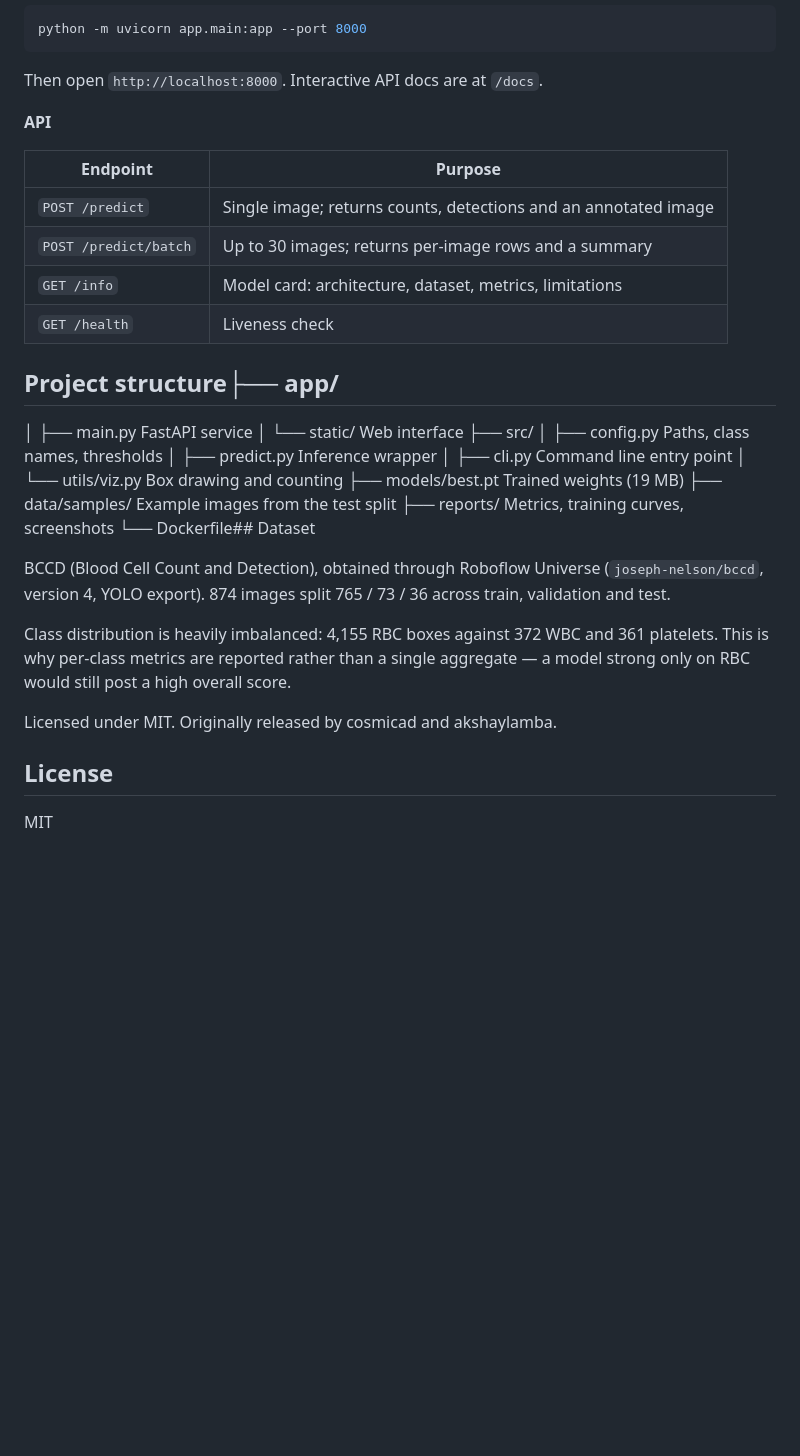
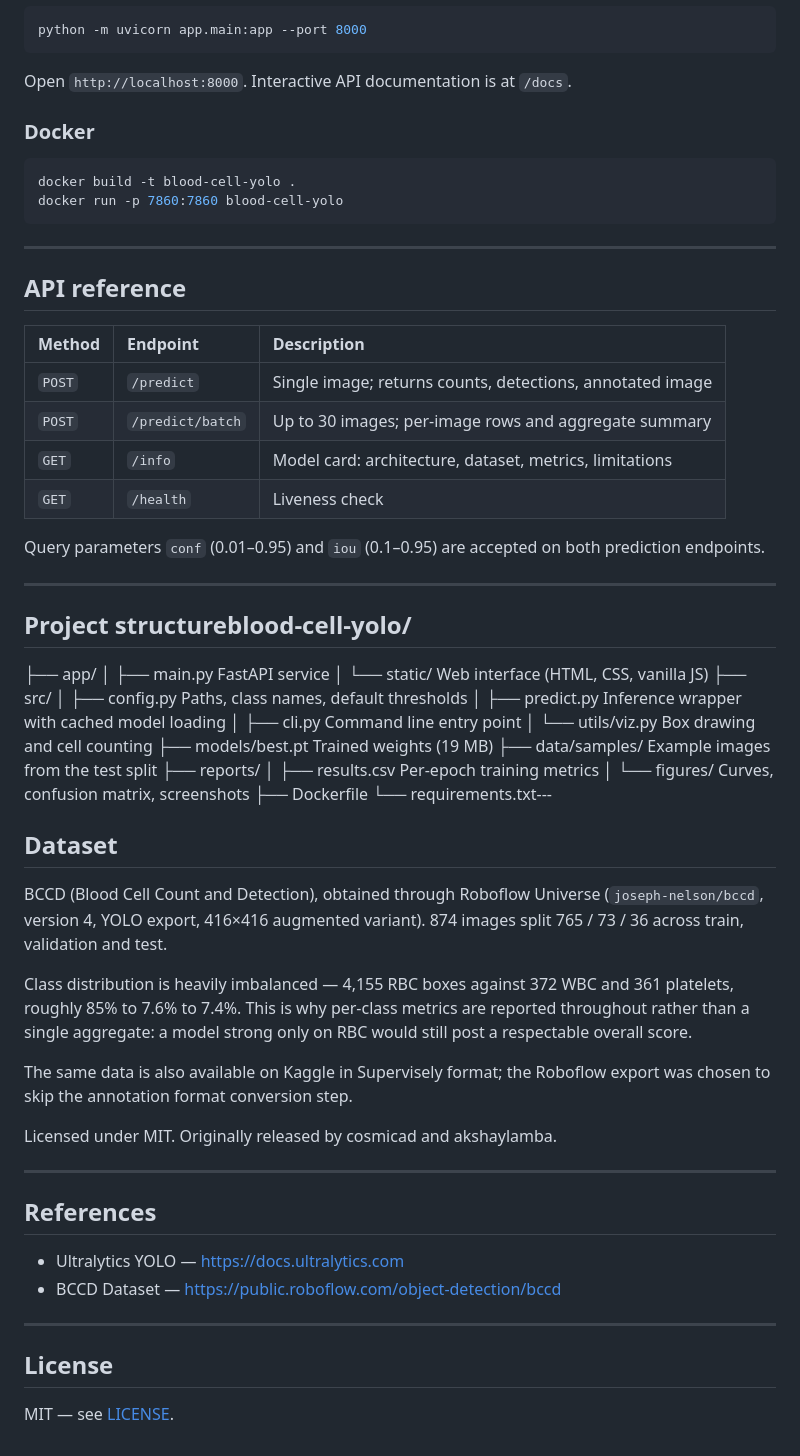
Before and after one commit to Aysenurkislioglu/blood-cell-yolo, a Markdown page: README.md, the part around one of its changes. GitHub-like rendering; blank space fills up the shorter version.

Commit message:
docs: rewrite README with results, experiments and screenshots

````diff
--- a/README.md
+++ b/README.md
@@ -132,41 +214,73 @@
 python -m uvicorn app.main:app --port 8000
 ```
 
-Then open `http://localhost:8000`. Interactive API docs are at `/docs`.
+Open `http://localhost:8000`. Interactive API documentation is at `/docs`.
 
-**API**
+### Docker
 
-| Endpoint | Purpose |
-|---|---|
-| `POST /predict` | Single image; returns counts, detections and an annotated image |
-| `POST /predict/batch` | Up to 30 images; returns per-image rows and a summary |
-| `GET /info` | Model card: architecture, dataset, metrics, limitations |
-| `GET /health` | Liveness check |
+```bash
+docker build -t blood-cell-yolo .
+docker run -p 7860:7860 blood-cell-yolo
+```
 
-## Project structure├── app/
+---
+
+## API reference
+
+| Method | Endpoint | Description |
+|:---|:---|:---|
+| `POST` | `/predict` | Single image; returns counts, detections, annotated image |
+| `POST` | `/predict/batch` | Up to 30 images; per-image rows and aggregate summary |
+| `GET` | `/info` | Model card: architecture, dataset, metrics, limitations |
+| `GET` | `/health` | Liveness check |
+
+Query parameters `conf` (0.01–0.95) and `iou` (0.1–0.95) are accepted on both
+prediction endpoints.
+
+---
+
+## Project structureblood-cell-yolo/
+├── app/
 │ ├── main.py FastAPI service
-│ └── static/ Web interface
+│ └── static/ Web interface (HTML, CSS, vanilla JS)
 ├── src/
-│ ├── config.py Paths, class names, thresholds
-│ ├── predict.py Inference wrapper
+│ ├── config.py Paths, class names, default thresholds
+│ ├── predict.py Inference wrapper with cached model loading
 │ ├── cli.py Command line entry point
-│ └── utils/viz.py Box drawing and counting
+│ └── utils/viz.py Box drawing and cell counting
 ├── models/best.pt Trained weights (19 MB)
 ├── data/samples/ Example images from the test split
-├── reports/ Metrics, training curves, screenshots
-└── Dockerfile## Dataset
+├── reports/
+│ ├── results.csv Per-epoch training metrics
+│ └── figures/ Curves, confusion matrix, screenshots
+├── Dockerfile
+└── requirements.txt---
+
+## Dataset
 
 BCCD (Blood Cell Count and Detection), obtained through Roboflow Universe
-(`joseph-nelson/bccd`, version 4, YOLO export). 874 images split
-765 / 73 / 36 across train, validation and test.
+(`joseph-nelson/bccd`, version 4, YOLO export, 416×416 augmented variant).
+874 images split 765 / 73 / 36 across train, validation and test.
 
-Class distribution is heavily imbalanced: 4,155 RBC boxes against 372 WBC
-and 361 platelets. This is why per-class metrics are reported rather than a
-single aggregate — a model strong only on RBC would still post a high
-overall score.
+Class distribution is heavily imbalanced — 4,155 RBC boxes against 372 WBC
+and 361 platelets, roughly 85% to 7.6% to 7.4%. This is why per-class metrics
+are reported throughout rather than a single aggregate: a model strong only on
+RBC would still post a respectable overall score.
+
+The same data is also available on Kaggle in Supervisely format; the Roboflow
+export was chosen to skip the annotation format conversion step.
 
 Licensed under MIT. Originally released by cosmicad and akshaylamba.
 
+---
+
+## References
+
+- Ultralytics YOLO — https://docs.ultralytics.com
+- BCCD Dataset — https://public.roboflow.com/object-detection/bccd
+
+---
+
 ## License
 
-MIT
+MIT — see [LICENSE](LICENSE).
````
Also changed, not shown: other parts of README.md (+143 -61 lines), reports/figures/ui_overview.png (added), reports/figures/ui_threshold_curve.png (added), 3 other files.
